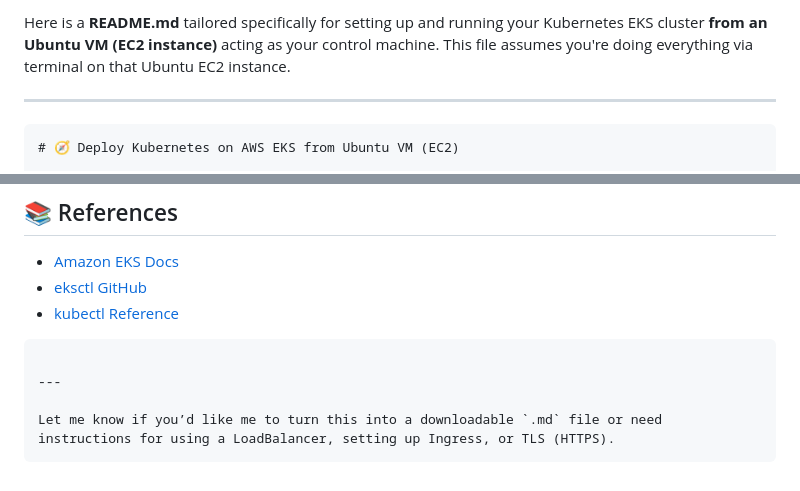
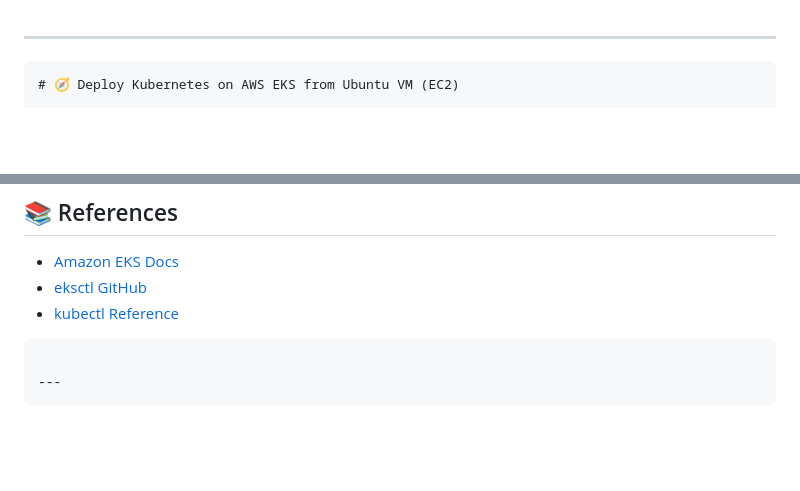
Before and after one commit to samarth-moschip/DevOps-Training-Samarth, a Markdown page: devops-kubernates-flask-aws/README.MD, 2 parts joined by grey strips. Rendered like a GitHub page; blank space fills up the shorter version.

````diff
--- a/devops-kubernates-flask-aws/README.MD
+++ b/devops-kubernates-flask-aws/README.MD
@@ -1,4 +1,3 @@
-Here is a **README.md** tailored specifically for setting up and running your Kubernetes EKS cluster **from an Ubuntu VM (EC2 instance)** acting as your control machine. This file assumes you're doing everything via terminal on that Ubuntu EC2 instance.
 
 ---
 
@@ -220,6 +219,4 @@ Ensure that:
 ```
 
 ---
-
-Let me know if you’d like me to turn this into a downloadable `.md` file or need instructions for using a LoadBalancer, setting up Ingress, or TLS (HTTPS).
 ```
````
